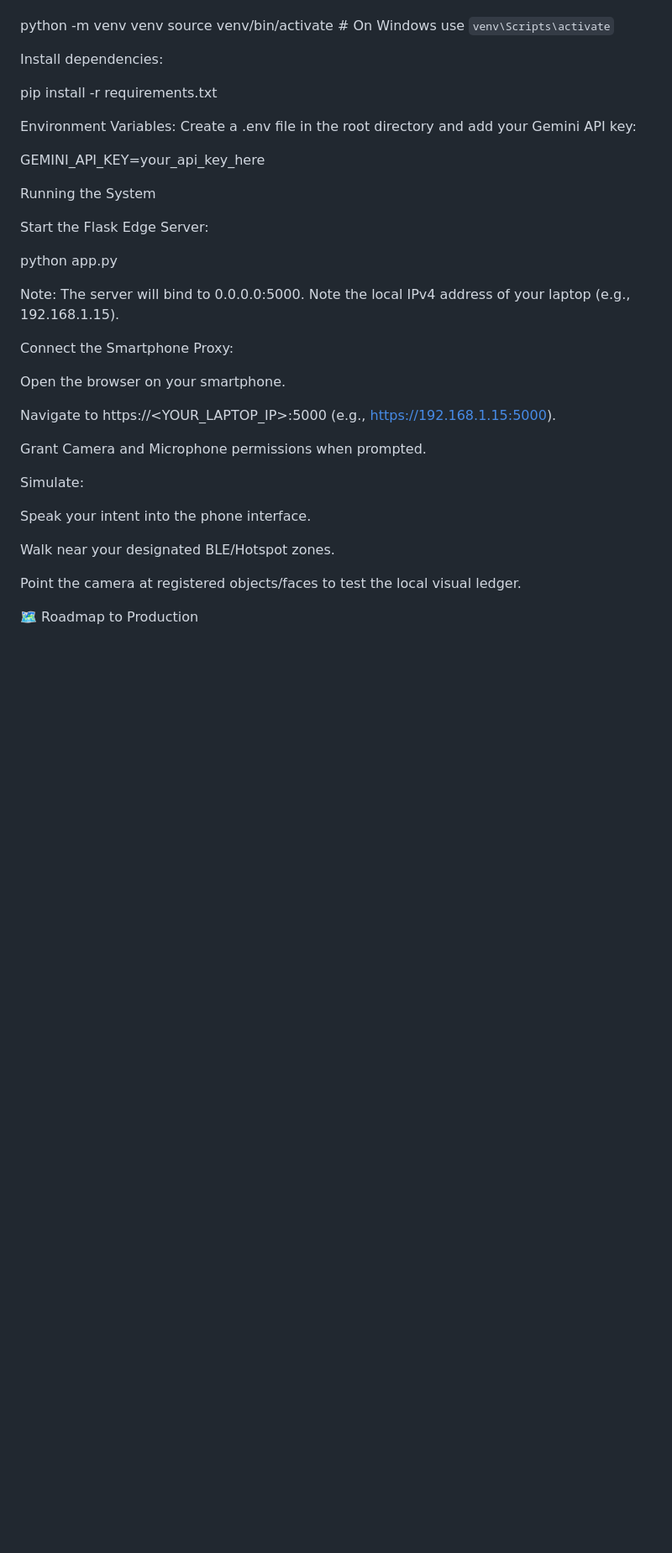
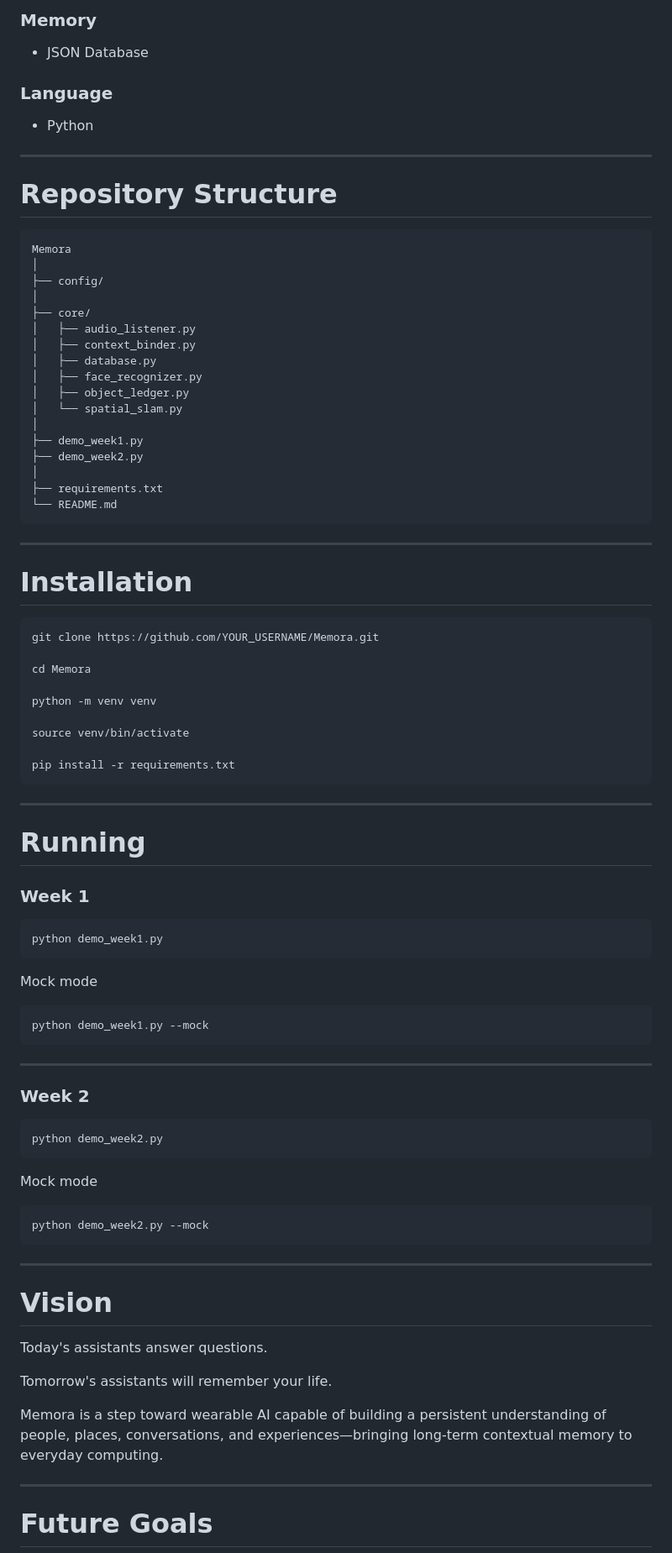
Before and after one commit to AayushAade/Samsung_Anchor, a Markdown page: README.md, the part around one of its changes. Shown at 84% size. Drawn GitHub-style; blank space fills up the shorter version.

````diff
--- a/README.md
+++ b/README.md
@@ -74,43 +220,92 @@ Set up a virtual environment:
+### Memory
+
+- JSON Database
+
+### Language
+
+- Python
+
+---
+
+# Repository Structure
+
+```
+Memora
+│
+├── config/
+│
+├── core/
+│   ├── audio_listener.py
+│   ├── context_binder.py
+│   ├── database.py
+│   ├── face_recognizer.py
+│   ├── object_ledger.py
+│   └── spatial_slam.py
+│
+├── demo_week1.py
+├── demo_week2.py
+│
+├── requirements.txt
+└── README.md
+```
+
+---
+
+# Installation
+
+```bash
+git clone https://github.com/YOUR_USERNAME/Memora.git
+
+cd Memora
 
 python -m venv venv
-source venv/bin/activate  # On Windows use `venv\Scripts\activate`
 
-
-Install dependencies:
+source venv/bin/activate
 
 pip install -r requirements.txt
+```
 
+---
 
-Environment Variables:
-Create a .env file in the root directory and add your Gemini API key:
+# Running
 
-GEMINI_API_KEY=your_api_key_here
+### Week 1
 
+```bash
+python demo_week1.py
+```
 
-Running the System
+Mock mode
 
-Start the Flask Edge Server:
+```bash
+python demo_week1.py --mock
+```
 
-python app.py
+---
 
+### Week 2
 
-Note: The server will bind to 0.0.0.0:5000. Note the local IPv4 address of your laptop (e.g., 192.168.1.15).
+```bash
+python demo_week2.py
+```
 
-Connect the Smartphone Proxy:
+Mock mode
 
-Open the browser on your smartphone.
+```bash
+python demo_week2.py --mock
+```
 
-Navigate to https://<YOUR_LAPTOP_IP>:5000 (e.g., https://192.168.1.15:5000).
+---
 
-Grant Camera and Microphone permissions when prompted.
+# Vision
 
-Simulate:
+Today's assistants answer questions.
 
-Speak your intent into the phone interface.
+Tomorrow's assistants will remember your life.
 
-Walk near your designated BLE/Hotspot zones.
+Memora is a step toward wearable AI capable of building a persistent understanding of people, places, conversations, and experiences—bringing long-term contextual memory to everyday computing.
 
-Point the camera at registered objects/faces to test the local visual ledger.
+---
 
-🗺️ Roadmap to Production
+# Future Goals
 
````
Also changed, not shown: other parts of README.md (+203 -44 lines).
